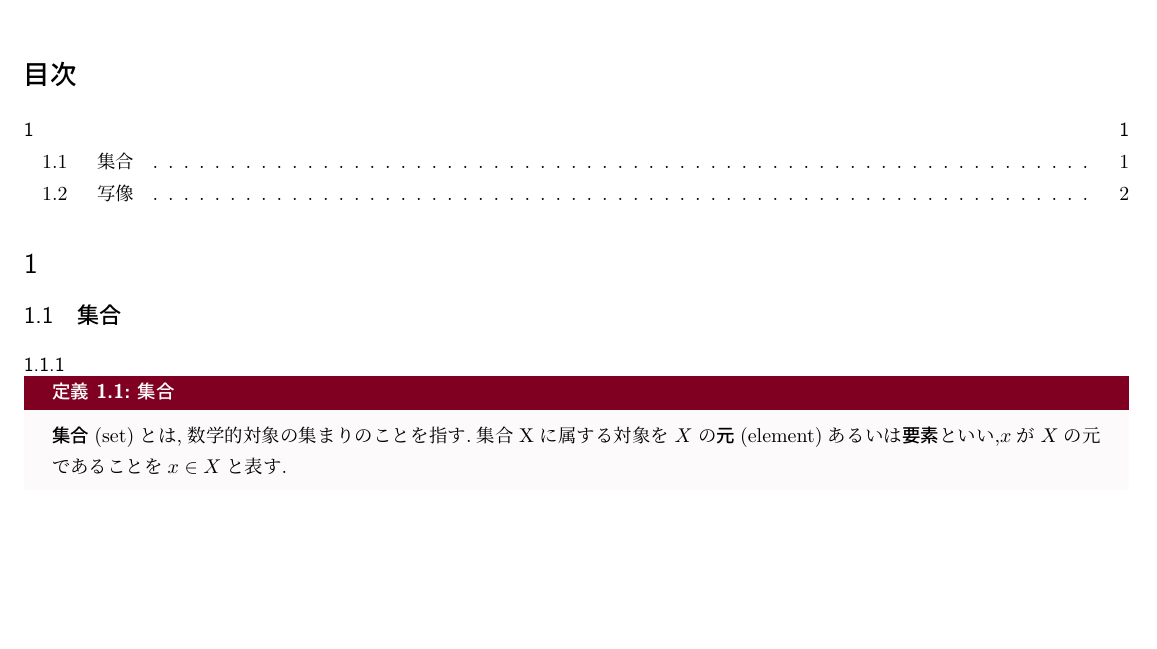
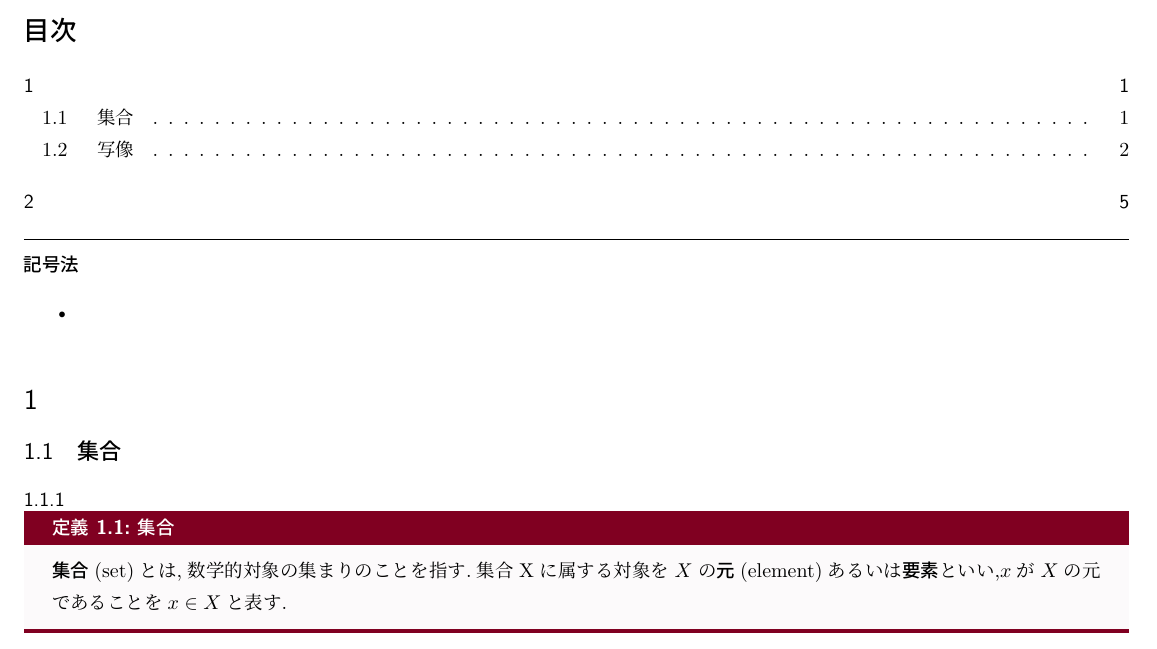
Before and after one commit to hzetafo/S1, a LaTeX document (src/main.tex): part of page 1 of 4 before the commit and part of page 1 of 5 after it, cut so that both start at the same text, the shorter picture padded with empty space. Compiled offline with pLaTeX and dvipdfmx.

Commit message:
Update main.tex

```diff
--- a/src/main.tex
+++ b/src/main.tex
@@ -24,10 +25,32 @@
 \end{enumerate}
 \end{framed}
 \tableofcontents
+\noindent\hrulefill\\
+\noindent\textbf{記号法}
+\begin{itemize}
+  \item
+\end{itemize}
+\section{}
 
-\section{}
+%命題,排中律
+%必要条件、十分条件、必要十分条件
+%同値、真偽表
+%定理、証明,公理,補題、系
+%de Morgan 変数　量子化
 \subsection{集合}
 \subsubsection{}
+%数,図形,関係など数学的操作の対象となるものを,単に対象（object）と呼び,
+%．‘集合’比つぎの§ 1. 2以下で述べるような公理系を満足させる特別な対象である
+%外延性公理
+%空集合の存在公理
+% 非頂序対の存在公理
+%合併集合の公理
+% 無限公理
+%分出公理
+%べき集合の公理
+%選出公理
+%置換公理
+%正則性の公理
 \begin{definition}{集合}{}
 \textbf{集合}(set)とは,数学的対象の集まりのことを指す.集合Xに属する対象を$X$の\textbf{元}(element)あるいは\textbf{要素}といい,$x$が$X$の元であることを$x\in X$と表す.
 \end{definition}
```
Also changed, not shown: src/main.tex (3 more changed lines).
